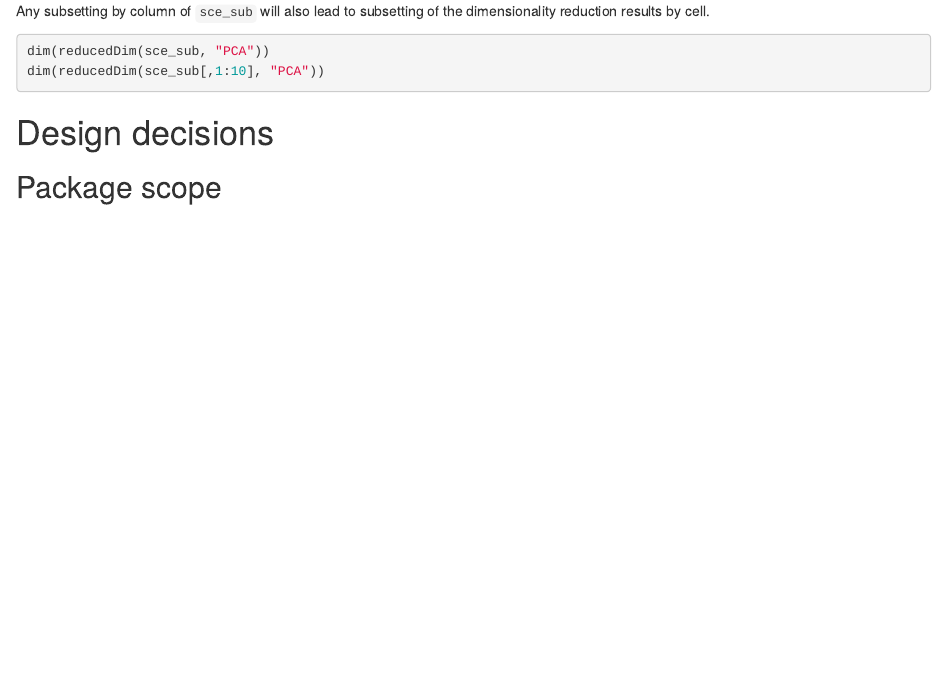
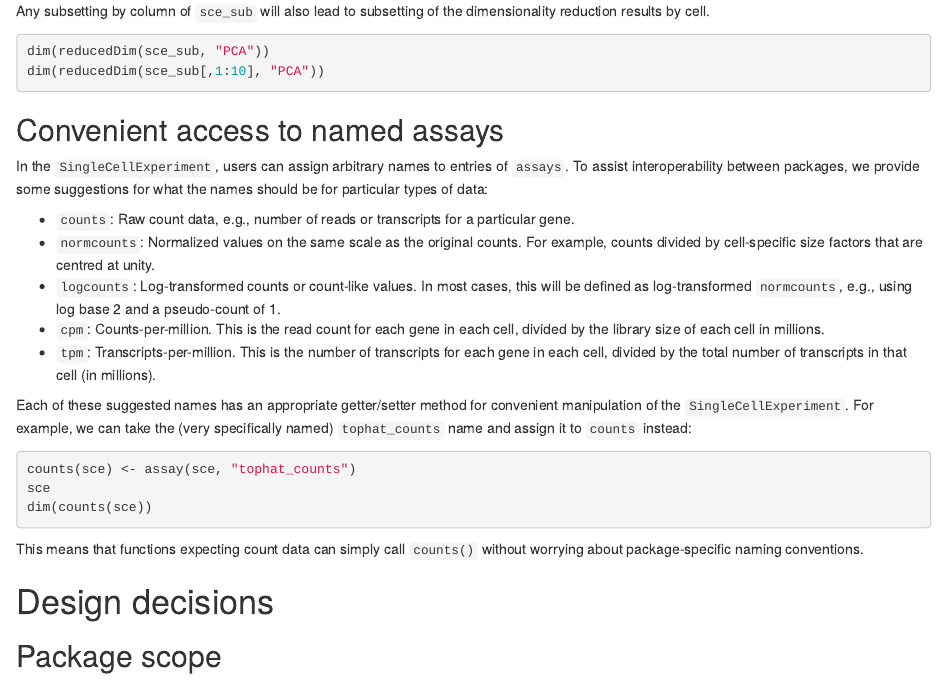
Before and after one commit to drisso/archive-SingleCellExperiment, an R Markdown document (vignettes/intro.Rmd): the page in a window 1100 px wide, from 3330 px down. Rendered offline with R 4.5, knitr and Pandoc, with nearby package versions; the code chunks are not run, so their results and figures are left out; drawn as R Markdown's standard HTML page in place of the format the file asks for; badge pictures from the web are left out.

Commit message:
Mentioned named accessors for assays.

````diff
--- a/vignettes/intro.Rmd
+++ b/vignettes/intro.Rmd
@@ -217,6 +217,32 @@ dim(reducedDim(sce_sub, "PCA"))
 dim(reducedDim(sce_sub[,1:10], "PCA"))
 ```
 
+## Convenient access to named assays
+
+In the `SingleCellExperiment`, users can assign arbitrary names to entries of `assays`.
+To assist interoperability between packages, we provide some suggestions for what the names should be for particular types of data:
+
+- `counts`: Raw count data, e.g., number of reads or transcripts for a particular gene.
+- `normcounts`: Normalized values on the same scale as the original counts.
+For example, counts divided by cell-specific size factors that are centred at unity.
+- `logcounts`: Log-transformed counts or count-like values.
+In most cases, this will be defined as log-transformed `normcounts`, e.g., using log base 2 and a pseudo-count of 1.
+- `cpm`: Counts-per-million.
+This is the read count for each gene in each cell, divided by the library size of each cell in millions.
+- `tpm`: Transcripts-per-million.
+This is the number of transcripts for each gene in each cell, divided by the total number of transcripts in that cell (in millions).
+
+Each of these suggested names has an appropriate getter/setter method for convenient manipulation of the `SingleCellExperiment`.
+For example, we can take the (very specifically named) `tophat_counts` name and assign it to `counts` instead:
+
+```{r}
+counts(sce) <- assay(sce, "tophat_counts")
+sce
+dim(counts(sce))
+```
+
+This means that functions expecting count data can simply call `counts()` without worrying about package-specific naming conventions.
+
 # Design decisions
 
 ## Package scope
````
